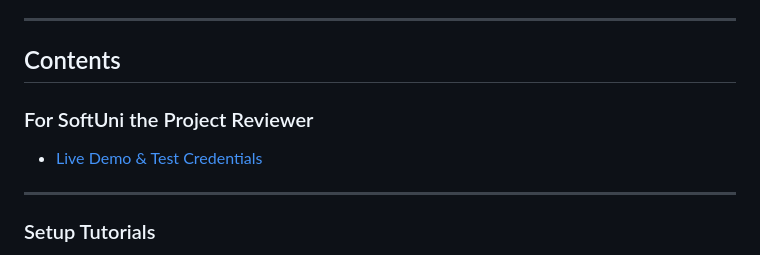
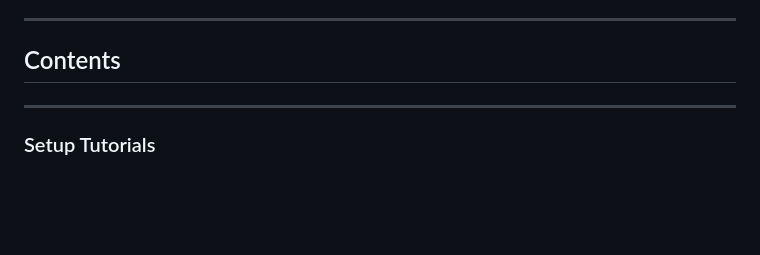
Before and after one commit to tsvtln/GameAndMediaTracker, a Markdown page: README.md, the part around the change. GitHub-like rendering; blank space fills up the shorter version.

```diff
--- a/README.md
+++ b/README.md
@@ -18,10 +18,6 @@ PostgreSQL as the database, and WhiteNoise for static file serving.
 ---
 
 ## Contents
-
-### For SoftUni the Project Reviewer
-
-- [Live Demo & Test Credentials](docs/000_softuni_project_reviewer.md)
 
 ---
 
```
